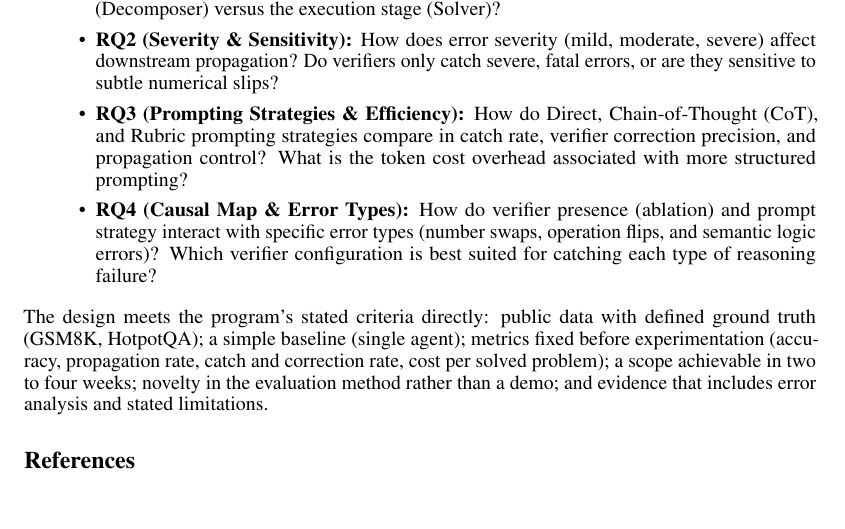
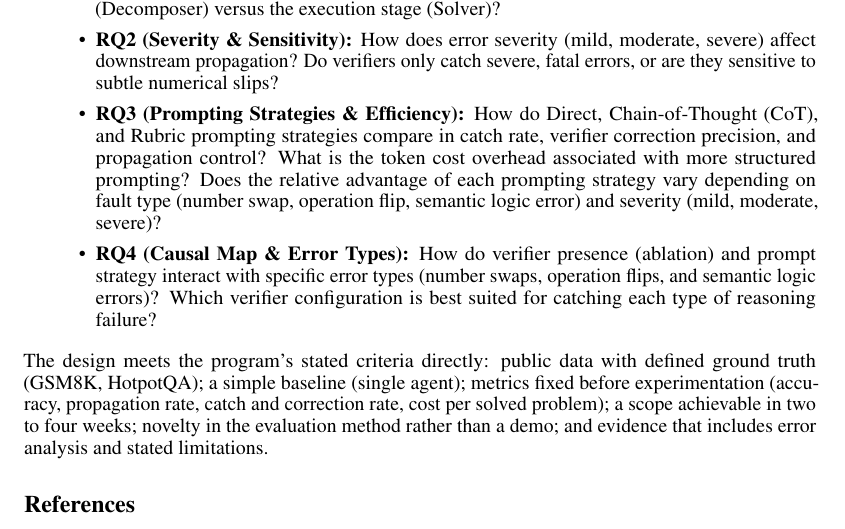
Before and after one commit to parajulitilak/multiagent-error-propagation, a LaTeX paper (paper/proposal.tex): part of page 2 of 3, cut so that both start at the same text. Compiled offline with pdfLaTeX.

Commit message:
docs: restore cross-stratification sub-question to RQ3 (strategy x error type x severity)

```diff
--- a/paper/proposal.tex
+++ b/paper/proposal.tex
@@ -97,7 +97,9 @@ This study aims to answer four specific research questions:
     \item \textbf{RQ3 (Prompting Strategies \& Efficiency):} How do Direct,
     Chain-of-Thought (CoT), and Rubric prompting strategies compare in catch rate,
     verifier correction precision, and propagation control? What is the token cost
-    overhead associated with more structured prompting?
+    overhead associated with more structured prompting? Does the relative advantage
+    of each prompting strategy vary depending on fault type (number swap, operation
+    flip, semantic logic error) and severity (mild, moderate, severe)?
     \item \textbf{RQ4 (Causal Map \& Error Types):} How do verifier presence
     (ablation) and prompt strategy interact with specific error types (number swaps,
     operation flips, and semantic logic errors)? Which verifier configuration is
```
